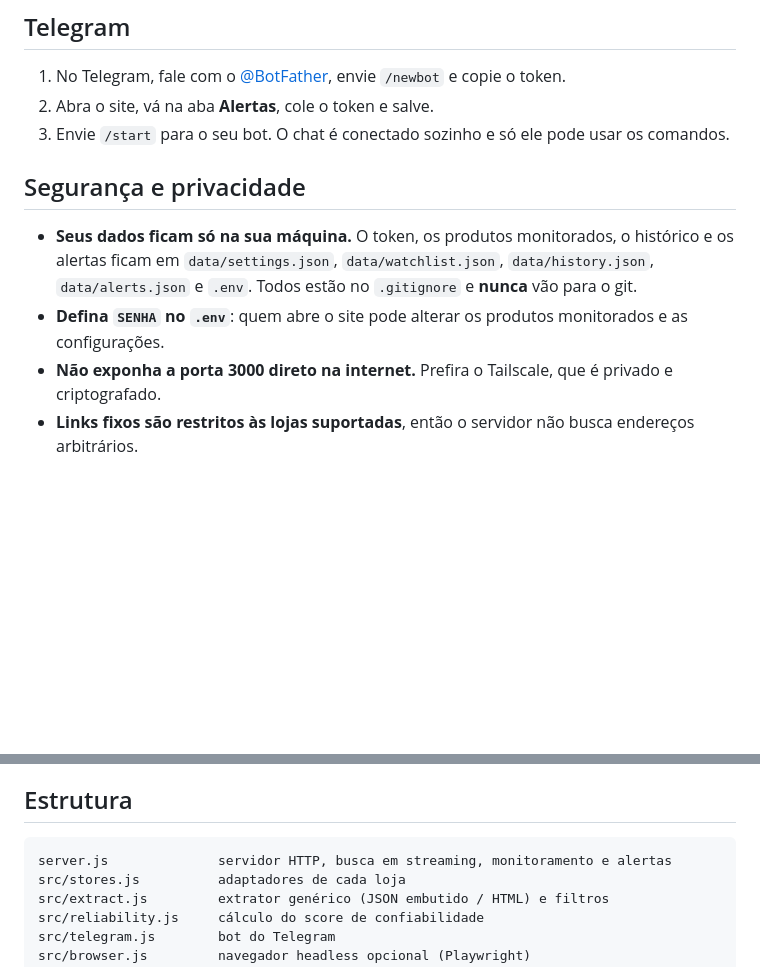
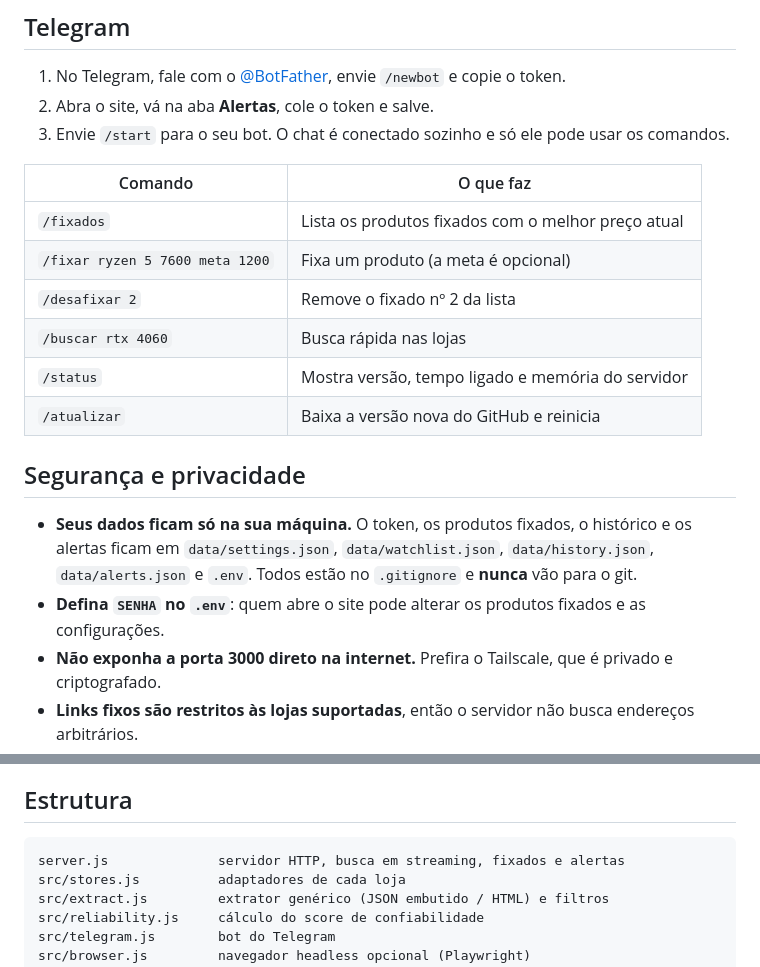
Before and after one commit to phs-analytics/SetupSniper, a Markdown page: README.md, 2 parts joined by grey strips. Drawn GitHub-style; blank space fills up the shorter version.

````diff
--- a/README.md
+++ b/README.md
@@ -63,10 +63,19 @@ nano .env                          # defina SENHA
 2. Abra o site, vá na aba **Alertas**, cole o token e salve.
 3. Envie `/start` para o seu bot. O chat é conectado sozinho e só ele pode usar os comandos.
 
+| Comando | O que faz |
+|---|---|
+| `/fixados` | Lista os produtos fixados com o melhor preço atual |
+| `/fixar ryzen 5 7600 meta 1200` | Fixa um produto (a meta é opcional) |
+| `/desafixar 2` | Remove o fixado nº 2 da lista |
+| `/buscar rtx 4060` | Busca rápida nas lojas |
+| `/status` | Mostra versão, tempo ligado e memória do servidor |
+| `/atualizar` | Baixa a versão nova do GitHub e reinicia |
+
 ## Segurança e privacidade
 
-- **Seus dados ficam só na sua máquina.** O token, os produtos monitorados, o histórico e os alertas ficam em `data/settings.json`, `data/watchlist.json`, `data/history.json`, `data/alerts.json` e `.env`. Todos estão no `.gitignore` e **nunca** vão para o git.
-- **Defina `SENHA` no `.env`**: quem abre o site pode alterar os produtos monitorados e as configurações.
+- **Seus dados ficam só na sua máquina.** O token, os produtos fixados, o histórico e os alertas ficam em `data/settings.json`, `data/watchlist.json`, `data/history.json`, `data/alerts.json` e `.env`. Todos estão no `.gitignore` e **nunca** vão para o git.
+- **Defina `SENHA` no `.env`**: quem abre o site pode alterar os produtos fixados e as configurações.
 - **Não exponha a porta 3000 direto na internet.** Prefira o Tailscale, que é privado e criptografado.
 - **Links fixos são restritos às lojas suportadas**, então o servidor não busca endereços arbitrários.
 - **Se o token do bot vazar**, gere outro no @BotFather (`/revoke`).
@@ -80,7 +89,7 @@ nano .env                          # defina SENHA
 ## Estrutura
 
 ```
-server.js              servidor HTTP, busca em streaming, monitoramento e alertas
+server.js              servidor HTTP, busca em streaming, fixados e alertas
 src/stores.js          adaptadores de cada loja
 src/extract.js         extrator genérico (JSON embutido / HTML) e filtros
 src/reliability.js     cálculo do score de confiabilidade
````
Also changed, not shown: other parts of README.md (+3 -3 lines), docs/busca.png, docs/fixados.png (added), docs/monitorados.png (deleted), 5 other files.
